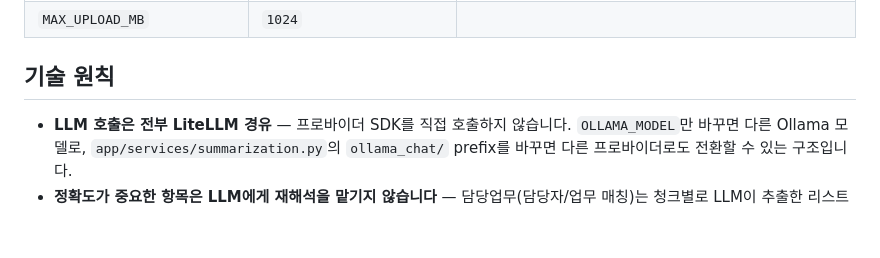
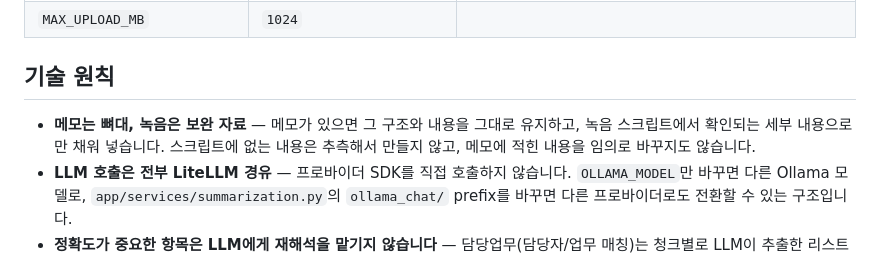
Before and after one commit to sssbaconegg/MeetAI, a Markdown page: README.md, the part around one of its changes. Rendered like a GitHub page; blank space fills up the shorter version.

```diff
--- a/README.md
+++ b/README.md
@@ -109,6 +117,9 @@ streamlit_app.py      실험적으로 만들어본 Streamlit 대체 UI (web/이
 
 ## 기술 원칙
 
+- **메모는 뼈대, 녹음은 보완 자료** — 메모가 있으면 그 구조와 내용을 그대로 유지하고, 녹음
+  스크립트에서 확인되는 세부 내용으로만 채워 넣습니다. 스크립트에 없는 내용은 추측해서
+  만들지 않고, 메모에 적힌 내용을 임의로 바꾸지도 않습니다.
 - **LLM 호출은 전부 LiteLLM 경유** — 프로바이더 SDK를 직접 호출하지 않습니다. `OLLAMA_MODEL`만
   바꾸면 다른 Ollama 모델로, `app/services/summarization.py`의 `ollama_chat/` prefix를 바꾸면
   다른 프로바이더로도 전환할 수 있는 구조입니다.
```
Also changed, not shown: other parts of README.md (+14 -6 lines).
